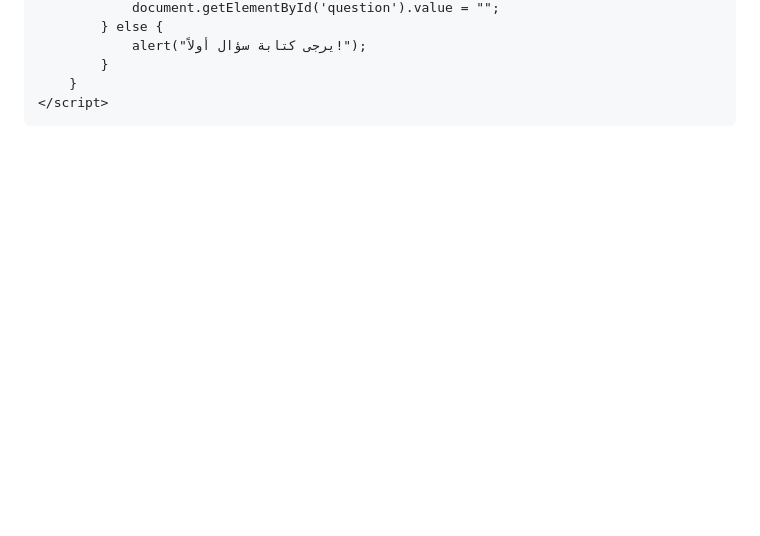
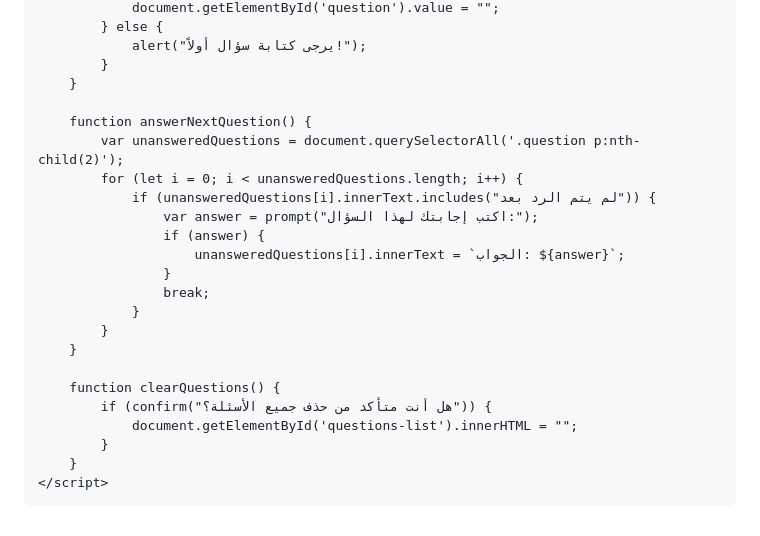
Before and after one commit to Omar-Elattar1/Ahmed-Hamdy, a Markdown page: README.md, the part around one of its changes. Rendered like a GitHub page; blank space fills up the shorter version.

```diff
--- a/README.md
+++ b/README.md
@@ -177,6 +178,25 @@
                 alert("يرجى كتابة سؤال أولاً!");
             }
         }
+
+        function answerNextQuestion() {
+            var unansweredQuestions = document.querySelectorAll('.question p:nth-child(2)');
+            for (let i = 0; i < unansweredQuestions.length; i++) {
+                if (unansweredQuestions[i].innerText.includes("لم يتم الرد بعد")) {
+                    var answer = prompt("اكتب إجابتك لهذا السؤال:");
+                    if (answer) {
+                        unansweredQuestions[i].innerText = `الجواب: ${answer}`;
+                    }
+                    break;
+                }
+            }
+        }
+
+        function clearQuestions() {
+            if (confirm("هل أنت متأكد من حذف جميع الأسئلة؟")) {
+                document.getElementById('questions-list').innerHTML = "";
+            }
+        }
     </script>
 </body>
 </html>
```
Also changed, not shown: other parts of README.md (+71 -70 lines).
